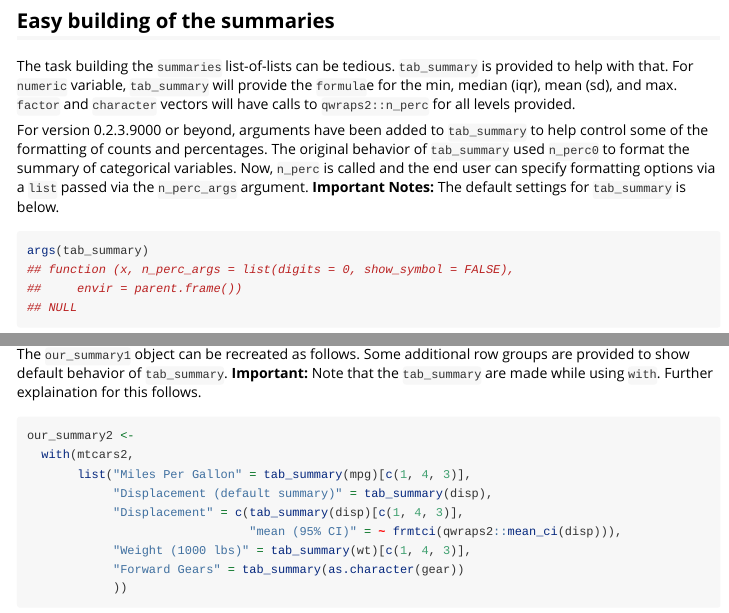
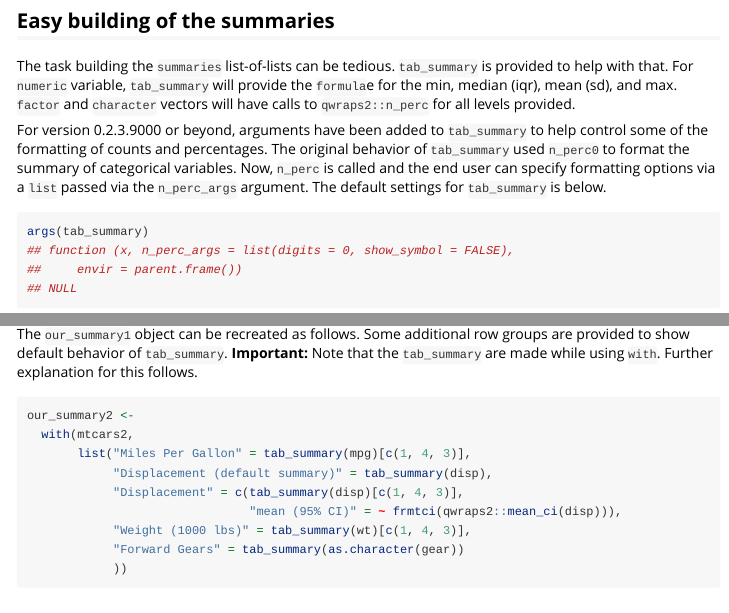
Before and after one commit to dewittpe/qwraps2, an R Markdown document (vignettes/summary-statistics.Rmd): the page in a window 1100 px wide, from 4790 px down, and a second part further down, joined at a grey line. Rendered offline with R 4.5, knitr and Pandoc, with nearby package versions; some code elsewhere in the file could not run offline; long lines of code are wrapped.

Commit message:
Version bump and one spelling correction, corrected formatting in vignette to pass R CMD check --as-cran

````diff
--- a/vignettes/summary-statistics.Rmd
+++ b/vignettes/summary-statistics.Rmd
@@ -211,8 +211,9 @@ For version 0.2.3.9000 or beyond, arguments have been added to `tab_summary` to
 help control some of the formatting of counts and percentages.  The original
 behavior of `tab_summary` used `n_perc0` to format the summary of categorical
 variables.  Now, `n_perc` is called and the end user can specify formatting
-options via a `list` passed via the `n_perc_args` argument.  **Important
-Notes:** The default settings for `tab_summary` is below.
+options via a `list` passed via the `n_perc_args` argument.
+The default settings for `tab_summary` is below.
+
 ```{r}
 args(tab_summary)
 ```
@@ -230,7 +231,7 @@ tab_summary(factor(mtcars2$gear))
 
 The `our_summary1` object can be recreated as follows.  Some additional row
 groups are provided to show default behavior of `tab_summary`. **Important:**
-Note that the `tab_summary` are made while using `with`.  Further explaination
+Note that the `tab_summary` are made while using `with`.  Further explanation
 for this follows.
 
 ```{r}
````
Also changed, not shown: NEWS.md (+1 -1 lines), 1 other file.
